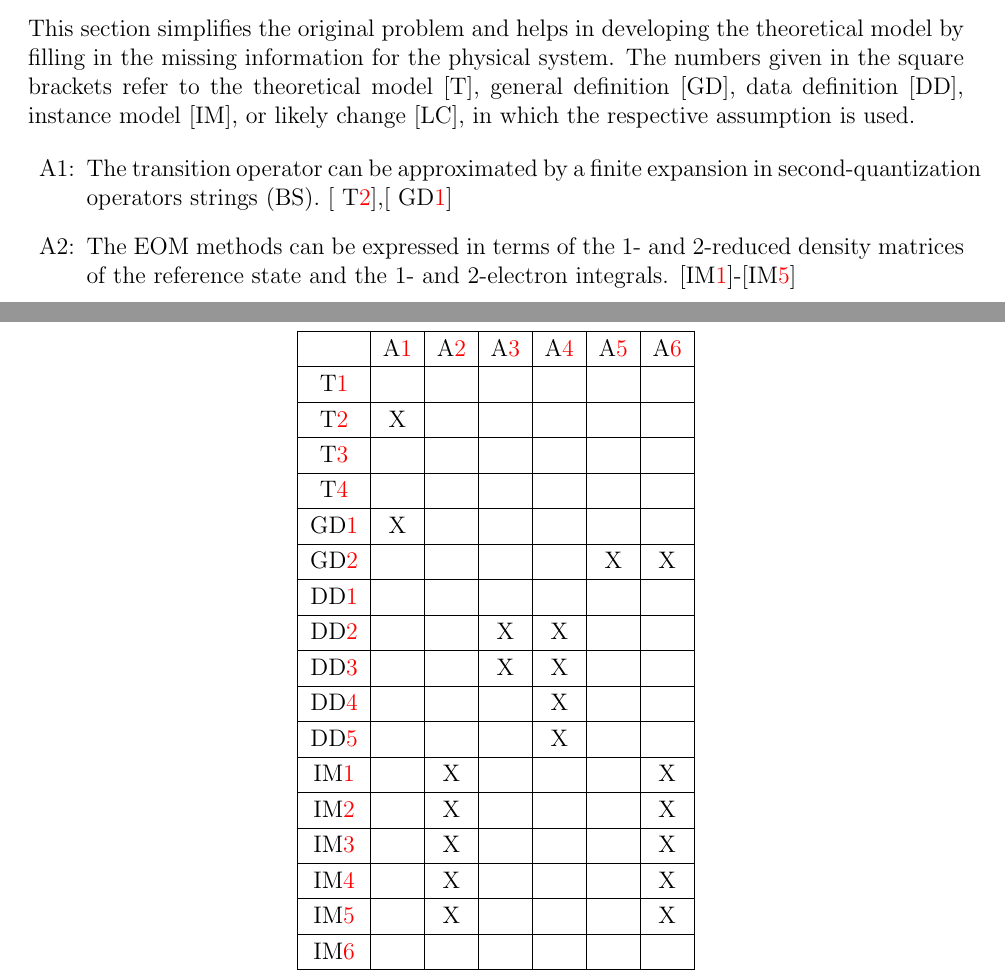
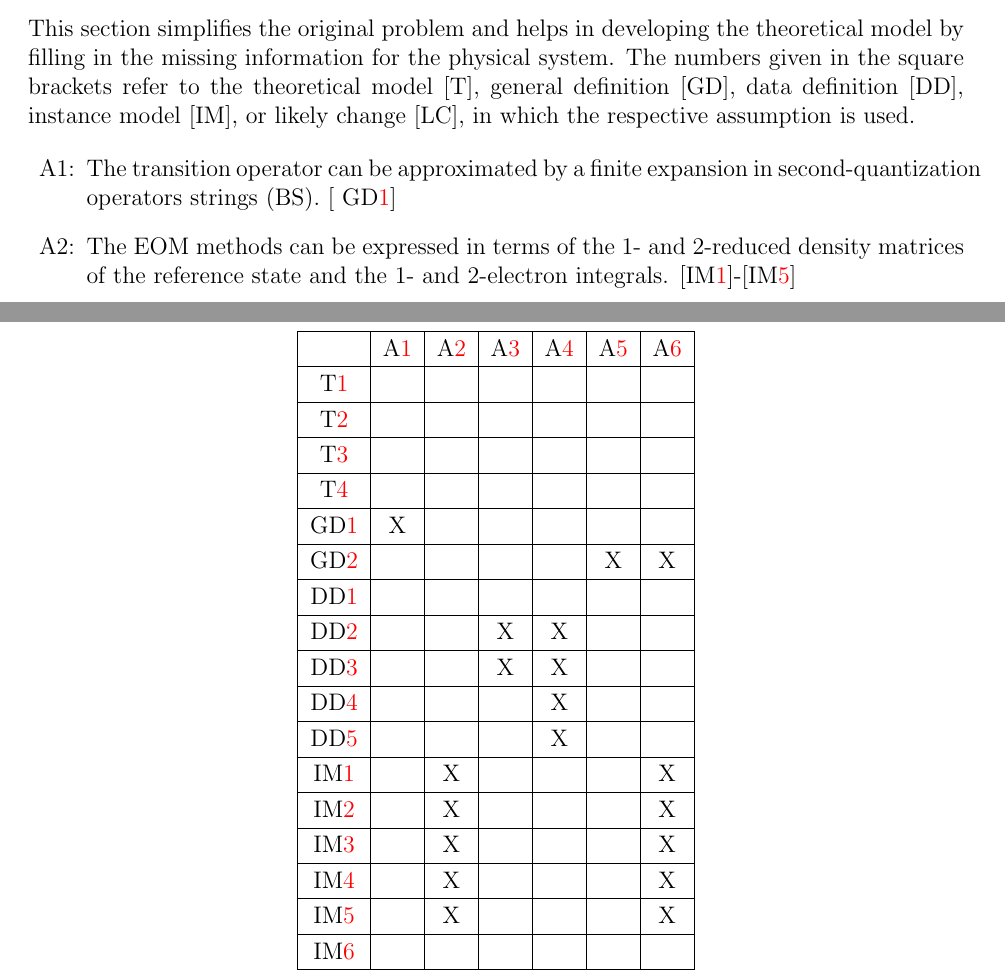
Before and after one commit to gabrielasd/pyeom, a LaTeX document (docs/SRS/SRS.tex): two parts of pages 11 and 28 of 30, joined at a grey line, cut so that both start at the same text. Compiled offline with pdfLaTeX.

Commit message:
Remove incorrect reference to T2 in assumption 1 (solves issue #34)
-Fix Traceability Matrix Table 4.

```diff
--- a/docs/SRS/SRS.tex
+++ b/docs/SRS/SRS.tex
@@ -697,8 +697,7 @@ likely change [LC], in which the respective assumption is used.
 \item[A\refstepcounter{assumpnum}\theassumpnum \label{A_transition_op_approx}:]
 The
 transition operator can be approximated by a finite expansion in
-second-quantization operators strings (BS). [
-\tref{T_ExcState}],[~\dref{G_approxQ}]
+second-quantization operators strings (BS). [~\dref{G_approxQ}]
 \item[A\refstepcounter{assumpnum}\theassumpnum \label{A_dms_mointeg}:] The EOM
 methods can be expressed in terms of the 1- and 2-reduced density
 matrices of the reference state and the 1- and 2-electron integrals.
@@ -1844,7 +1843,7 @@ the assumptions.
 		\aref{A_sproj}\\
 		\hline
 		\tref{T_SchrodingerEq}        & & & & & & \\ \hline
-		\tref{T_ExcState}        & X& & & & &  \\ \hline
+		\tref{T_ExcState}        & & & & & &  \\ \hline
 		\tref{T_DeltaE}        & & & & & &  \\ \hline
 		\tref{T_transitionDM}           & & & & & &  \\ \hline
 		\dref{G_approxQ}           & X& & & & &  \\ \hline
```
Also changed, not shown: docs/SRS/SRS.pdf.
